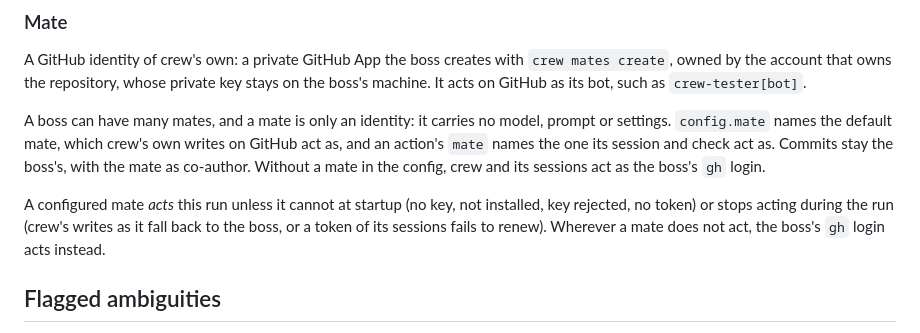
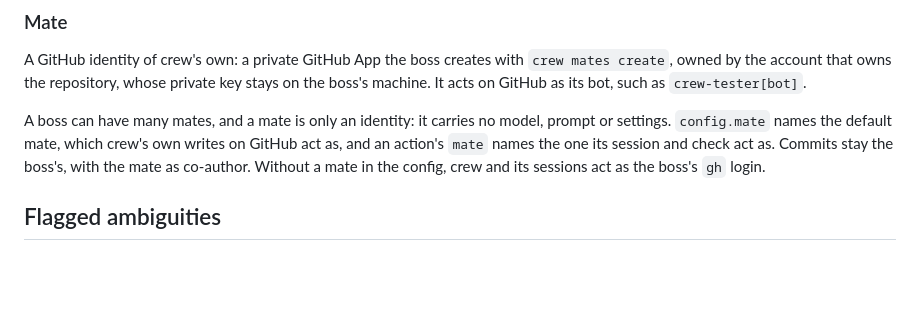
Before and after one commit to thatsnotmynameio/crew, a Markdown page: CONCEPTS.md, the part around the change. GitHub-like rendering; blank space fills up the shorter version.

```diff
--- a/CONCEPTS.md
+++ b/CONCEPTS.md
@@ -96,8 +96,6 @@ A GitHub identity of crew's own: a private GitHub App the boss creates with `cre
 
 A boss can have many mates, and a mate is only an identity: it carries no model, prompt or settings. `config.mate` names the default mate, which crew's own writes on GitHub act as, and an action's `mate` names the one its session and check act as. Commits stay the boss's, with the mate as co-author. Without a mate in the config, crew and its sessions act as the boss's `gh` login.
 
-A configured mate *acts* this run unless it cannot at startup (no key, not installed, key rejected, no token) or stops acting during the run (crew's writes as it fall back to the boss, or a token of its sessions fails to renew). Wherever a mate does not act, the boss's `gh` login acts instead.
-
 ## Flagged ambiguities
 
 - "Run" alone is ambiguous: a *stage run* is one pass through a stage, an *action run* is one attempt at one action, and crew's run time limit concerns the whole crew process.
```
